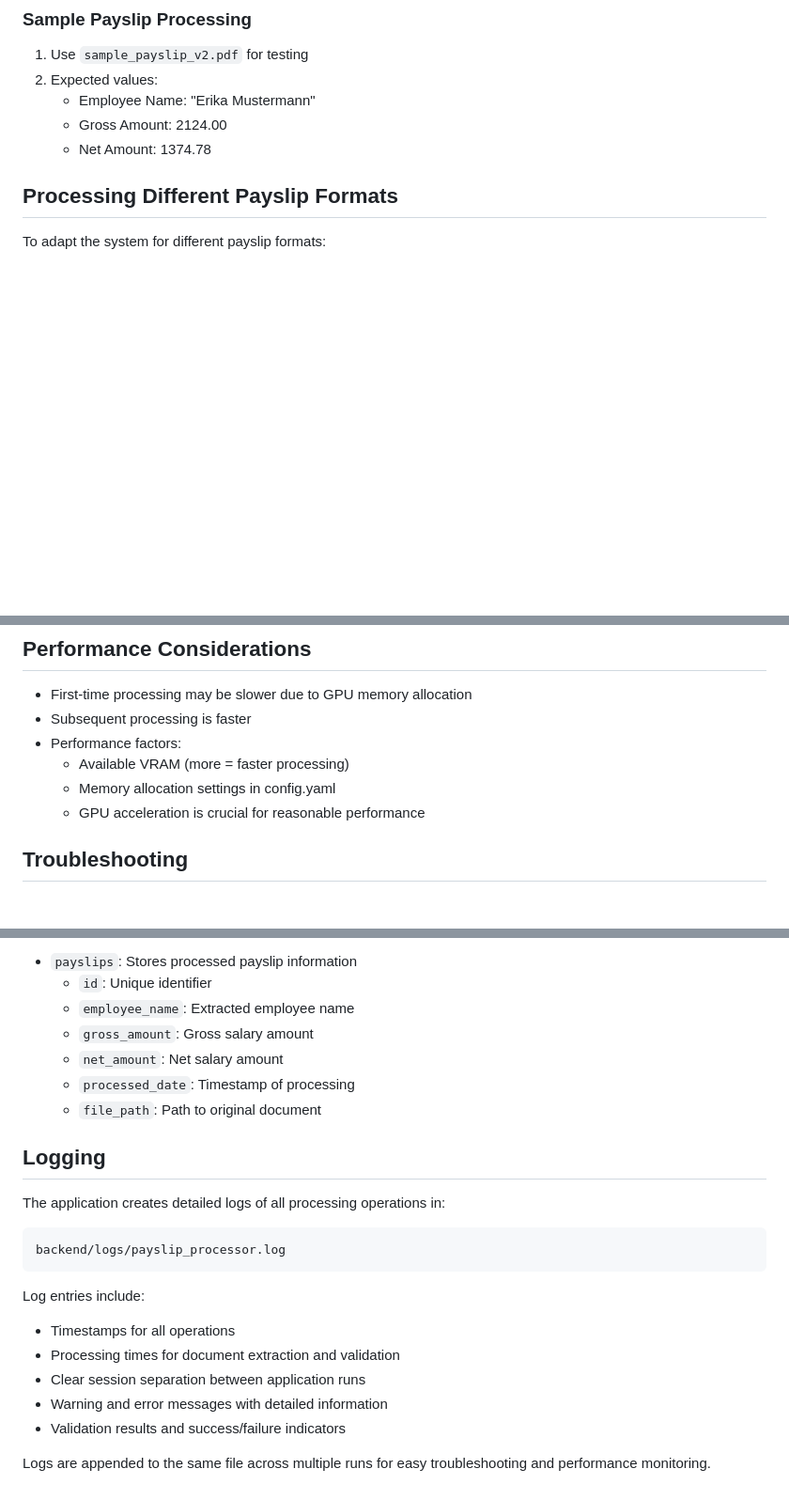
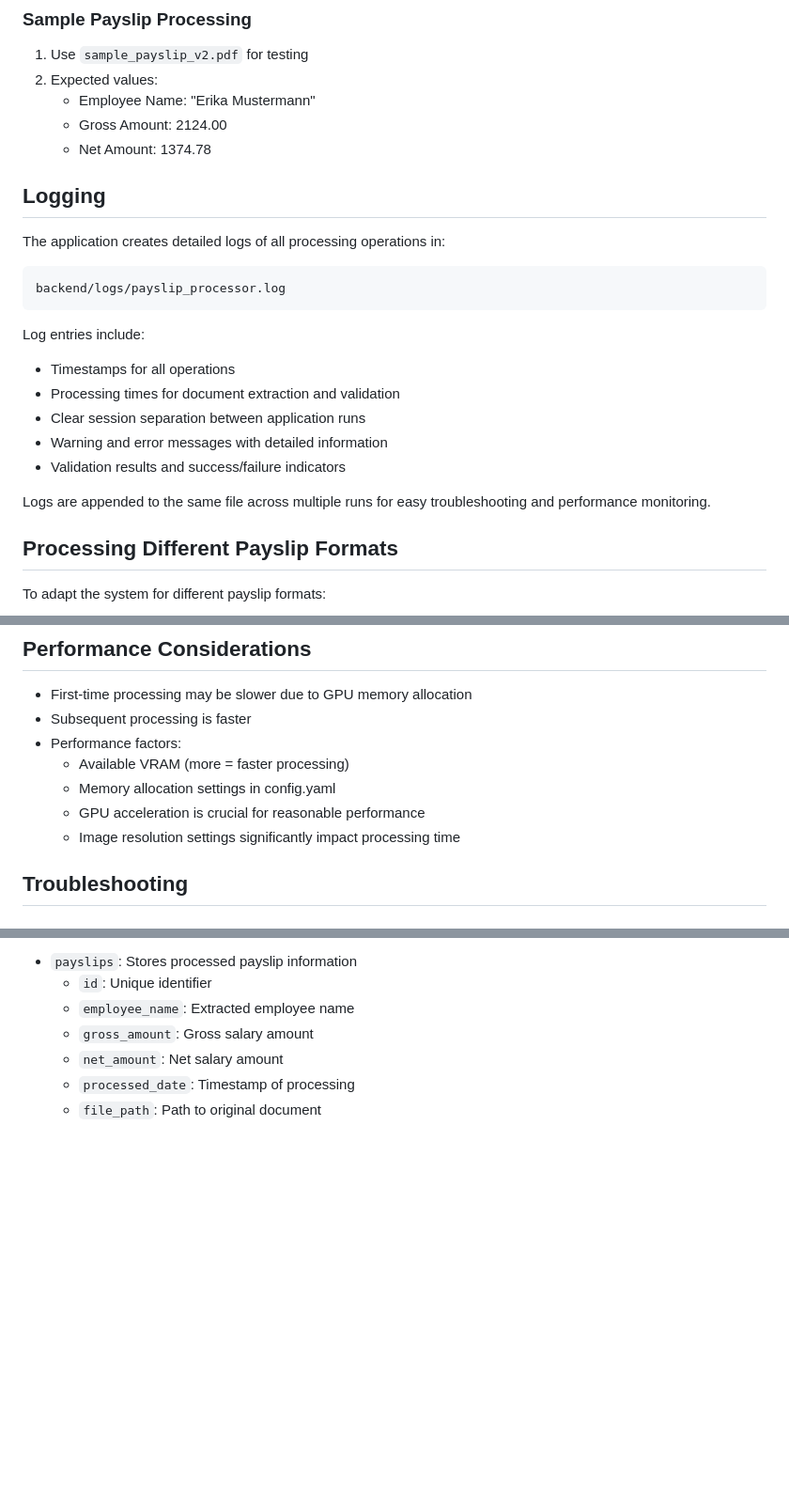
Before and after one commit to calvinsendawula/payslip_processor, a Markdown page: README.md, 3 parts joined by grey strips. Shown at 94% size. GitHub-like rendering; blank space fills up the shorter version.

````diff
--- a/README.md
+++ b/README.md
@@ -127,6 +164,23 @@ Access the application at http://localhost:5173
    - Gross Amount: 2124.00
    - Net Amount: 1374.78
 
+
+## Logging
+
+The application creates detailed logs of all processing operations in:
+```
+backend/logs/payslip_processor.log
+```
+
+Log entries include:
+- Timestamps for all operations
+- Processing times for document extraction and validation
+- Clear session separation between application runs
+- Warning and error messages with detailed information
+- Validation results and success/failure indicators
+
+Logs are appended to the same file across multiple runs for easy troubleshooting and performance monitoring.
+
 ## Processing Different Payslip Formats
 
 To adapt the system for different payslip formats:
@@ -152,6 +206,7 @@ To adapt the system for different payslip formats:
   - Available VRAM (more = faster processing)
   - Memory allocation settings in config.yaml
   - GPU acceleration is crucial for reasonable performance
+  - Image resolution settings significantly impact processing time
 
 ## Troubleshooting
 
@@ -222,19 +277,3 @@ The SQLite database contains the following tables:
   - `net_amount`: Net salary amount
   - `processed_date`: Timestamp of processing
   - `file_path`: Path to original document
-
-## Logging
-
-The application creates detailed logs of all processing operations in:
-```
-backend/logs/payslip_processor.log
-```
-
-Log entries include:
-- Timestamps for all operations
-- Processing times for document extraction and validation
-- Clear session separation between application runs
-- Warning and error messages with detailed information
-- Validation results and success/failure indicators
-
-Logs are appended to the same file across multiple runs for easy troubleshooting and performance monitoring.
````
Also changed, not shown: other parts of README.md (+37 -0 lines).
